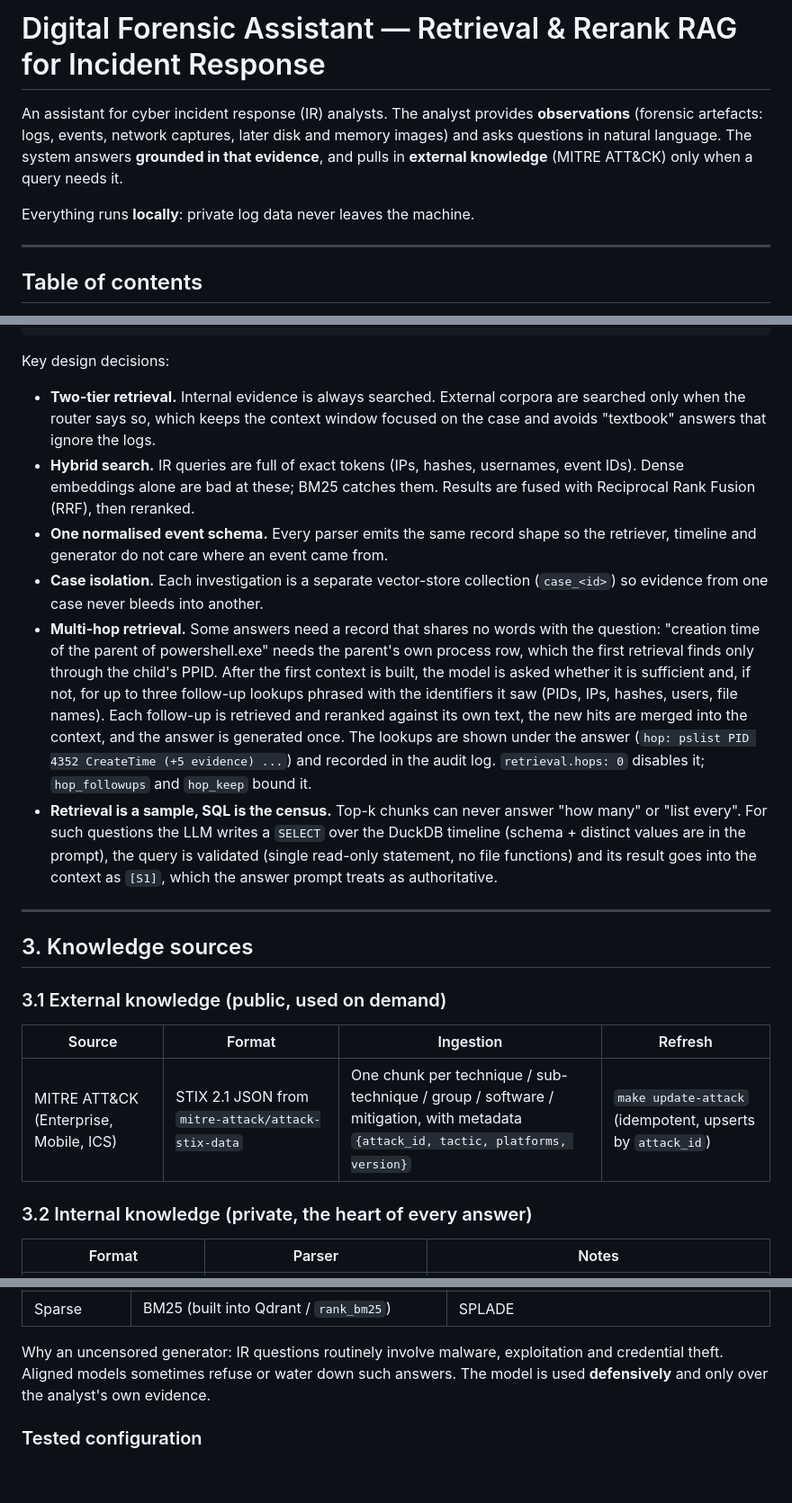
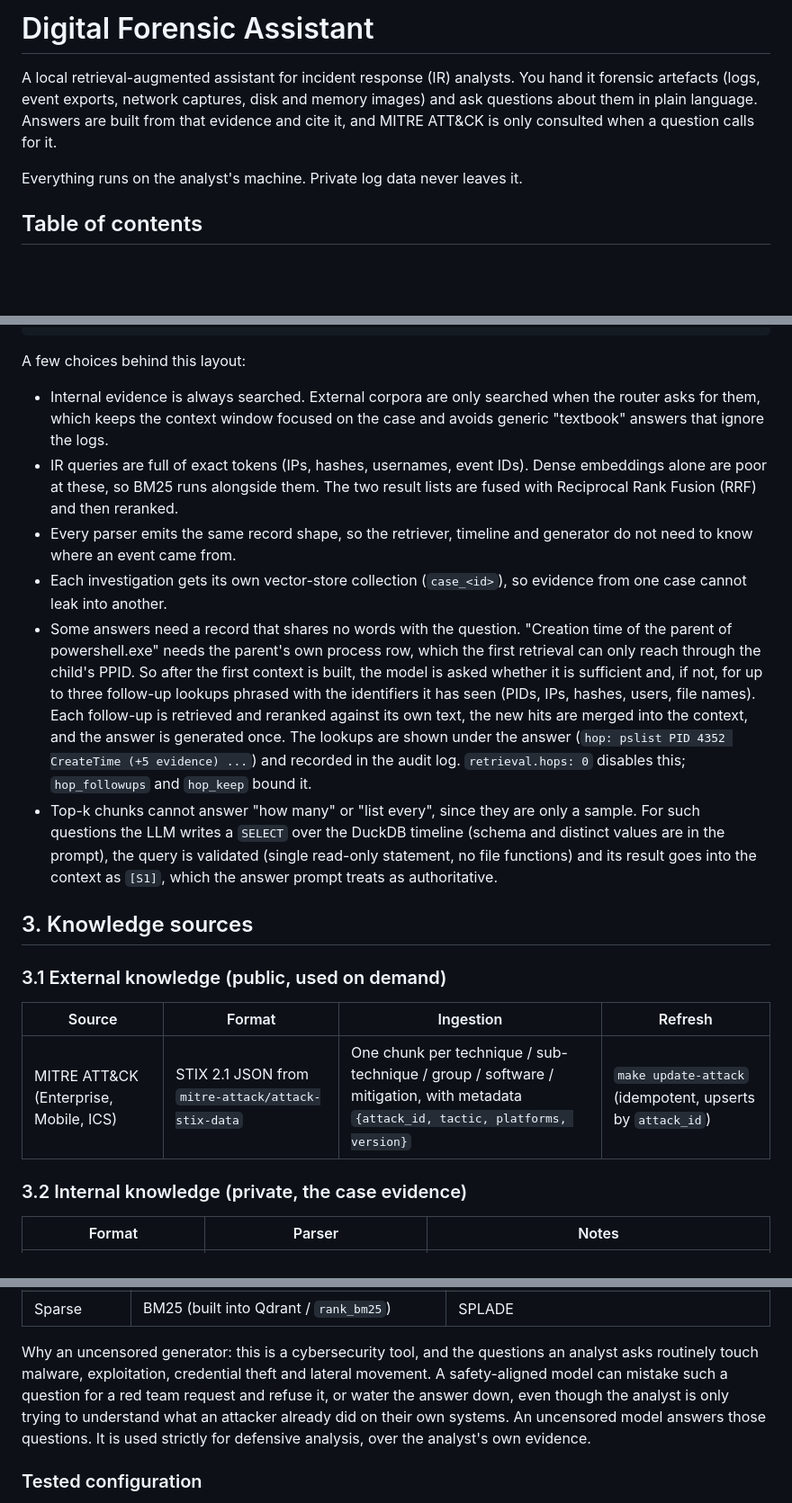
Before and after one commit to ElPoul3to/digital_forensic_assistant, a Markdown page: README.md, 3 parts joined by grey strips. Shown at 90% size. GitHub-like rendering; blank space fills up the shorter version.

Commit message:
README: style pass

````diff
--- a/README.md
+++ b/README.md
@@ -1,14 +1,12 @@
-# Digital Forensic Assistant — Retrieval & Rerank RAG for Incident Response
+# Digital Forensic Assistant
 
-An assistant for cyber incident response (IR) analysts. The analyst provides
-**observations** (forensic artefacts: logs, events, network captures, later disk
-and memory images) and asks questions in natural language. The system answers
-**grounded in that evidence**, and pulls in **external knowledge** (MITRE ATT&CK)
-only when a query needs it.
+A local retrieval-augmented assistant for incident response (IR) analysts.
+You hand it forensic artefacts (logs, event exports, network captures, disk
+and memory images) and ask questions about them in plain language. Answers are
+built from that evidence and cite it, and MITRE ATT&CK is only consulted when a
+question calls for it.
 
-Everything runs **locally**: private log data never leaves the machine.
-
----
+Everything runs on the analyst's machine. Private log data never leaves it.
 
 ## Table of contents
 
@@ -70,35 +64,34 @@ analyst query
 [Generator]  ── context window: [S1] query result + evidence chunks + timeline slice + ATT&CK entries ──►  answer + citations
 ```
 
-Key design decisions:
+A few choices behind this layout:
 
-* **Two-tier retrieval.** Internal evidence is always searched. External
-  corpora are searched only when the router says so, which keeps the context
-  window focused on the case and avoids "textbook" answers that ignore the logs.
-* **Hybrid search.** IR queries are full of exact tokens (IPs, hashes,
-  usernames, event IDs). Dense embeddings alone are bad at these; BM25 catches
-  them. Results are fused with Reciprocal Rank Fusion (RRF), then reranked.
-* **One normalised event schema.** Every parser emits the same record shape so
-  the retriever, timeline and generator do not care where an event came from.
-* **Case isolation.** Each investigation is a separate vector-store collection
-  (`case_<id>`) so evidence from one case never bleeds into another.
-* **Multi-hop retrieval.** Some answers need a record that shares no words with
-  the question: "creation time of the parent of powershell.exe" needs the parent's
-  own process row, which the first retrieval finds only through the child's PPID.
-  After the first context is built, the model is asked whether it is sufficient
-  and, if not, for up to three follow-up lookups phrased with the identifiers it
-  saw (PIDs, IPs, hashes, users, file names). Each follow-up is retrieved and
+* Internal evidence is always searched. External corpora are only searched when
+  the router asks for them, which keeps the context window focused on the case
+  and avoids generic "textbook" answers that ignore the logs.
+* IR queries are full of exact tokens (IPs, hashes, usernames, event IDs).
+  Dense embeddings alone are poor at these, so BM25 runs alongside them. The
+  two result lists are fused with Reciprocal Rank Fusion (RRF) and then
+  reranked.
+* Every parser emits the same record shape, so the retriever, timeline and
+  generator do not need to know where an event came from.
+* Each investigation gets its own vector-store collection (`case_<id>`), so
+  evidence from one case cannot leak into another.
+* Some answers need a record that shares no words with the question. "Creation
+  time of the parent of powershell.exe" needs the parent's own process row,
+  which the first retrieval can only reach through the child's PPID. So after
+  the first context is built, the model is asked whether it is sufficient and,
+  if not, for up to three follow-up lookups phrased with the identifiers it has
+  seen (PIDs, IPs, hashes, users, file names). Each follow-up is retrieved and
   reranked against its own text, the new hits are merged into the context, and
   the answer is generated once. The lookups are shown under the answer
   (`hop: pslist PID 4352 CreateTime (+5 evidence) ...`) and recorded in the audit
-  log. `retrieval.hops: 0` disables it; `hop_followups` and `hop_keep` bound it.
-* **Retrieval is a sample, SQL is the census.** Top-k chunks can never answer
-  "how many" or "list every". For such questions the LLM writes a `SELECT` over
-  the DuckDB timeline (schema + distinct values are in the prompt), the query is
-  validated (single read-only statement, no file functions) and its result goes
-  into the context as `[S1]`, which the answer prompt treats as authoritative.
-
----
+  log. `retrieval.hops: 0` disables this; `hop_followups` and `hop_keep` bound it.
+* Top-k chunks cannot answer "how many" or "list every", since they are only a
+  sample. For such questions the LLM writes a `SELECT` over the DuckDB timeline
+  (schema and distinct values are in the prompt), the query is validated (single
+  read-only statement, no file functions) and its result goes into the context
+  as `[S1]`, which the answer prompt treats as authoritative.
 
 ## 3. Knowledge sources
 
@@ -108,7 +101,7 @@ Key design decisions:
 |---|---|---|---|
 | MITRE ATT&CK (Enterprise, Mobile, ICS) | STIX 2.1 JSON from `mitre-attack/attack-stix-data` | One chunk per technique / sub-technique / group / software / mitigation, with metadata `{attack_id, tactic, platforms, version}` | `make update-attack` (idempotent, upserts by `attack_id`) |
 
-### 3.2 Internal knowledge (private, the heart of every answer)
+### 3.2 Internal knowledge (private, the case evidence)
 
 | Format | Parser | Notes |
 |---|---|---|
@@ -232,10 +221,13 @@ and tested with (see [Tested configuration](#tested-configuration)).
 | Router | Same generator model with a short prompt | Fine-tuned `setfit` classifier for speed |
 | Sparse | BM25 (built into Qdrant / `rank_bm25`) | SPLADE |
 
-Why an uncensored generator: IR questions routinely involve malware, exploitation
-and credential theft. Aligned models sometimes refuse or water down such
-answers. The model is used **defensively** and only over the analyst's own
-evidence.
+Why an uncensored generator: this is a cybersecurity tool, and the questions an
+analyst asks routinely touch malware, exploitation, credential theft and
+lateral movement. A safety-aligned model can mistake such a question for a red
+team request and refuse it, or water the answer down, even though the analyst
+is only trying to understand what an attacker already did on their own
+systems. An uncensored model answers those questions. It is used strictly for
+defensive analysis, over the analyst's own evidence.
 
 ### Tested configuration
 
````
Also changed, not shown: other parts of README.md (+57 -78 lines).
